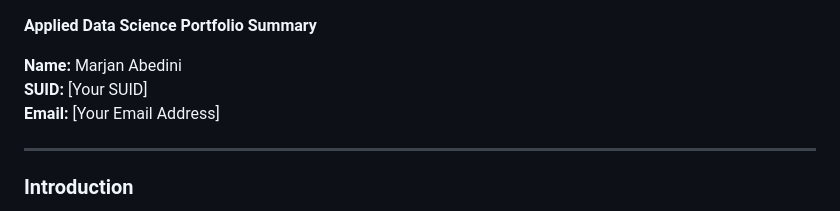
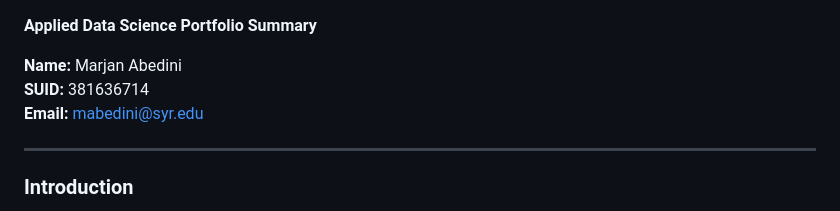
Before and after one commit to andia941394/Portfolio-2025, a Markdown page: Written Paper.md, the part around the change. Drawn GitHub-style.

Commit message:
Update and rename ads_portfolio_reflection(2).md to Written Paper.md
edit name

```diff
--- a/ads_portfolio_reflection(2).md
+++ b/Written Paper.md
@@ -1,8 +1,8 @@
 **Applied Data Science Portfolio Summary**
 
 **Name:** Marjan Abedini\
-**SUID:** [Your SUID]\
-**Email:** [Your Email Address]
+**SUID:** 381636714\
+**Email:** mabedini@syr.edu
 
 ---
 
```
